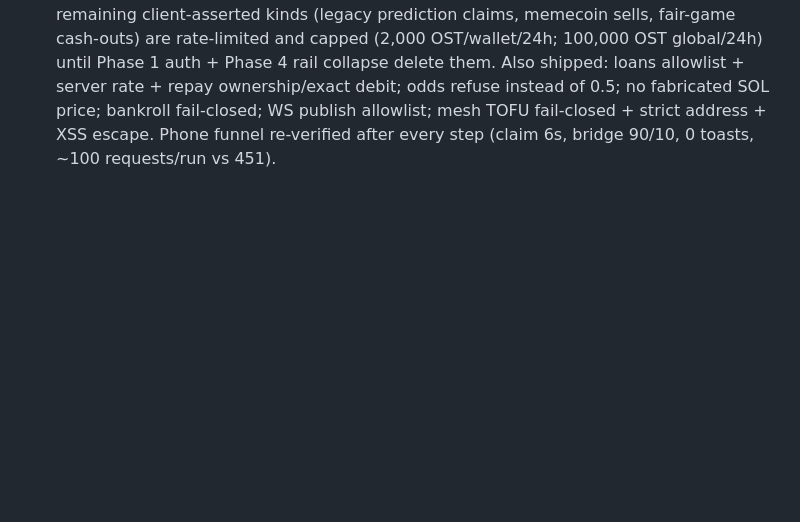
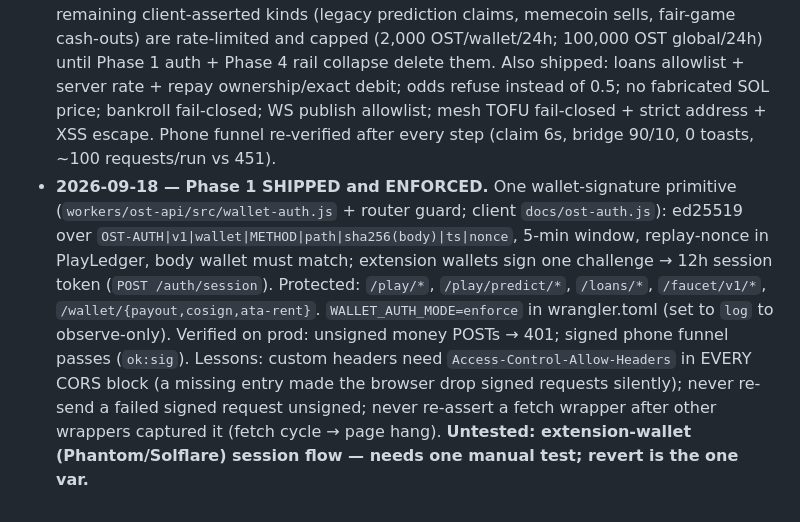
Before and after one commit to nachogtavl-collab/ost-token, a Markdown page: project-docs/REBUILD-PLAN-2026-09.md, the part around the change. Drawn GitHub-style; blank space fills up the shorter version.

Commit message:
docs: Phase 1 progress log
Co-Authored-By: Claude Fable 5.1 <noreply@anthropic.com>

```diff
--- a/project-docs/REBUILD-PLAN-2026-09.md
+++ b/project-docs/REBUILD-PLAN-2026-09.md
@@ -120,3 +120,4 @@ PayoutGate building→sent→confirmed state machine + payoutId memo; PlayLedger
 - **Burn cuts (interim, toward Phase 2 — no new polls):** idle phone on the home page measured **135 → 48 worker requests/min**; mesh signal polling + announce only while the mesh is open; launchpad 5s→60s and only when visible; global activity feed 4s→30s and only when visible; native market state 3s→15s; markets list 10s→60s; live-stats 15s→120s; BTC round poll 1.5s→adaptive 8s (`e92402c`). QuickNode endpoint was found dead (TLS internal error) and removed from rotation — 3 Helius keys remain until a new provider key is added.
 - **Still open from the funnel run:** `/positions/recent` ~9/min from the predict desk (predict-mobile 13s trades poll) and `sw.js` precache listing stale versions — both land in Phase 2 / Phase 6.
 - **2026-09-18 (later) — Phase 0 #1/#2 shipped.** Faucet is paid SERVER-SIDE: `FaucetGate.commit` pays the reservation's amount through PayoutGate (idempotent `faucet-<reservationId>`), with the on-chain payout done OUTSIDE the global DO lock (lock → mark paying → pay → lock → finalize). `/wallet/payout` now has an origin gate: server-originated payouts carry `x-ost-internal`; client faucet payouts are refused (403 verified live); credits cash-out is refused from **2026-09-25** (7-day notice shown in faucet-hub); remaining client-asserted kinds (legacy prediction claims, memecoin sells, fair-game cash-outs) are rate-limited and capped (2,000 OST/wallet/24h; 100,000 OST global/24h) until Phase 1 auth + Phase 4 rail collapse delete them. Also shipped: loans allowlist + server rate + repay ownership/exact debit; odds refuse instead of 0.5; no fabricated SOL price; bankroll fail-closed; WS publish allowlist; mesh TOFU fail-closed + strict address + XSS escape. Phone funnel re-verified after every step (claim 6s, bridge 90/10, 0 toasts, ~100 requests/run vs 451).
+- **2026-09-18 — Phase 1 SHIPPED and ENFORCED.** One wallet-signature primitive (`workers/ost-api/src/wallet-auth.js` + router guard; client `docs/ost-auth.js`): ed25519 over `OST-AUTH|v1|wallet|METHOD|path|sha256(body)|ts|nonce`, 5-min window, replay-nonce in PlayLedger, body wallet must match; extension wallets sign one challenge → 12h session token (`POST /auth/session`). Protected: `/play/*`, `/play/predict/*`, `/loans/*`, `/faucet/v1/*`, `/wallet/{payout,cosign,ata-rent}`. `WALLET_AUTH_MODE=enforce` in wrangler.toml (set to `log` to observe-only). Verified on prod: unsigned money POSTs → 401; signed phone funnel passes (`ok:sig`). Lessons: custom headers need `Access-Control-Allow-Headers` in EVERY CORS block (a missing entry made the browser drop signed requests silently); never re-send a failed signed request unsigned; never re-assert a fetch wrapper after other wrappers captured it (fetch cycle → page hang). **Untested: extension-wallet (Phantom/Solflare) session flow — needs one manual test; revert is the one var.**
```
